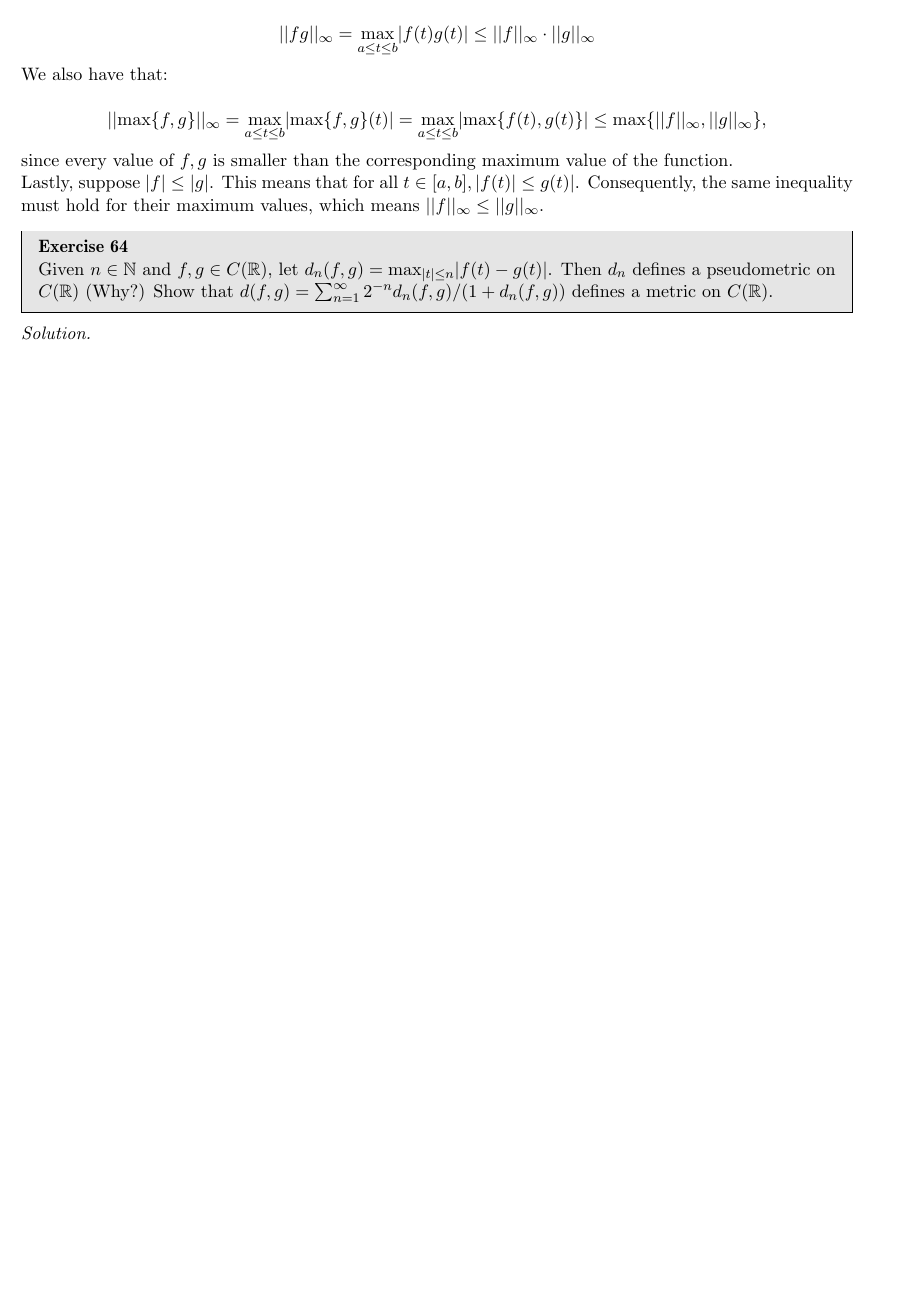
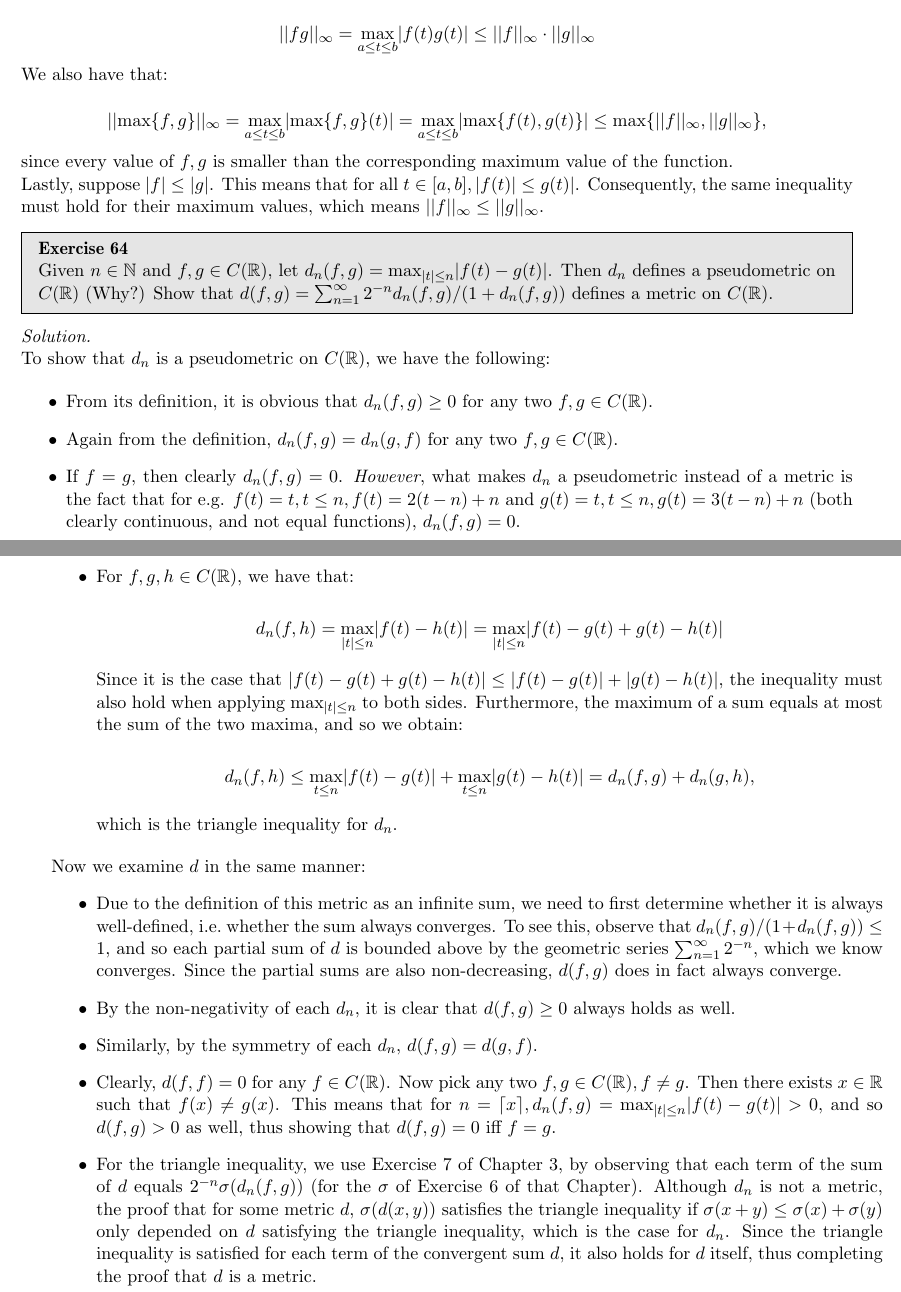
Before and after one commit to geomlyd/math_solutions, a LaTeX thesis (carothers_ra/main.tex, which reads carothers_ra/ch5.tex): part of page 81 of 81 before the commit and two parts of pages 81 and 82 of 82 after it, the two joined at a grey line, cut so that both start at the same text, the shorter picture padded with empty space. Compiled offline with pdfLaTeX.

Commit message:
Ex. 64 Ch. 5 Carothers

```diff
--- a/carothers_ra/ch5.tex
+++ b/carothers_ra/ch5.tex
@@ -961,5 +961,37 @@
 
 \begin{solution}
 
+    To show that $d_n$ is a pseudometric on $C(\mathbb{R})$, we have the following:
 
+    \begin{itemize}
+        \item From its definition, it is obvious that $d_n(f, g) \geq 0$ for any two $f, g \in C(\mathbb{R})$.
+        \item Again from the definition, $d_n(f, g) = d_n(g, f)$ for any two $f, g \in C(\mathbb{R})$.
+        \item If $f = g$, then clearly $d_n(f, g) = 0$.
+        \textit{However}, what makes $d_n$ a pseudometric instead of a metric is the fact that for e.g. $f(t) = t, t \leq n, f(t) = 2(t - n) + n$ and $g(t) = t, t \leq n, g(t) = 3(t - n) + n$ (both clearly continuous, and not equal functions), $d_n(f, g) = 0$.
+        \item For $f, g, h \in C(\mathbb{R})$, we have that:
+
+        \[d_n(f, h) = \max_{\lvert t \rvert \leq n} \lvert f(t) - h(t) \rvert = \max_{\lvert t \rvert \leq n} \lvert f(t) - g(t) + g(t) - h(t) \rvert\]
+
+        Since it is the case that $\lvert f(t) - g(t) + g(t) - h(t) \rvert \leq \lvert f(t) - g(t) \rvert + \lvert g(t) - h(t) \rvert$, the inequality must also hold when applying $\max_{\lvert t \rvert \leq n}$ to both sides.
+        Furthermore, the maximum of a sum equals at most the sum of the two maxima, and so we obtain:
+
+        \[d_n(f, h) \leq \max_{t \leq n} \lvert f(t) - g(t) \rvert + \max_{t \leq n} \lvert g(t) - h(t) \rvert = d_n(f, g) + d_n(g, h),\]
+
+        which is the triangle inequality for $d_n$.
+    \end{itemize}
+    Now we examine $d$ in the same manner:
+    \begin{itemize}
+        \item Due to the definition of this metric as an infinite sum, we need to first determine whether it is always well-defined, i.e.\ whether the sum always converges.
+        To see this, observe that $d_n(f, g)/(1 + d_n(f, g)) \leq 1$, and so each partial sum of $d$ is bounded above by the geometric series $\sum_{n=1}^{\infty} 2^{-n}$, which we know converges.
+        Since the partial sums are also non-decreasing, $d(f, g)$ does in fact always converge.
+        \item By the non-negativity of each $d_n$, it is clear that $d(f, g) \geq 0$ always holds as well.
+        \item Similarly, by the symmetry of each $d_n$, $d(f, g) = d(g, f)$.
+        \item Clearly, $d(f, f) = 0$ for any $f \in C(\mathbb{R})$.
+        Now pick any two $f, g \in C(\mathbb{R}), f \neq g$.
+        Then there exists $x \in \mathbb{R}$ such that $f(x) \neq g(x)$.
+        This means that for $n = \lceil x \rceil, d_n(f, g) = \max_{\lvert t \rvert \leq n} \lvert f(t) - g(t) \rvert > 0$, and so $d(f, g) > 0$ as well, thus showing that $d(f, g) = 0$ iff $f = g$.
+        \item For the triangle inequality, we use Exercise 7 of Chapter 3, by observing that each term of the sum of $d$ equals $2^{-n}\sigma(d_n(f, g))$ (for the $\sigma$ of Exercise 6 of that Chapter).
+        Although $d_n$ is not a metric, the proof that for some metric $d$, $\sigma(d(x, y))$ satisfies the triangle inequality if $\sigma(x + y) \leq \sigma(x) + \sigma(y)$ only depended on $d$ satisfying the triangle inequality, which is the case for $d_n$.
+        Since the triangle inequality is satisfied for each term of the convergent sum $d$, it also holds for $d$ itself, thus completing the proof that $d$ is a metric.
+    \end{itemize}
 \end{solution}
```
